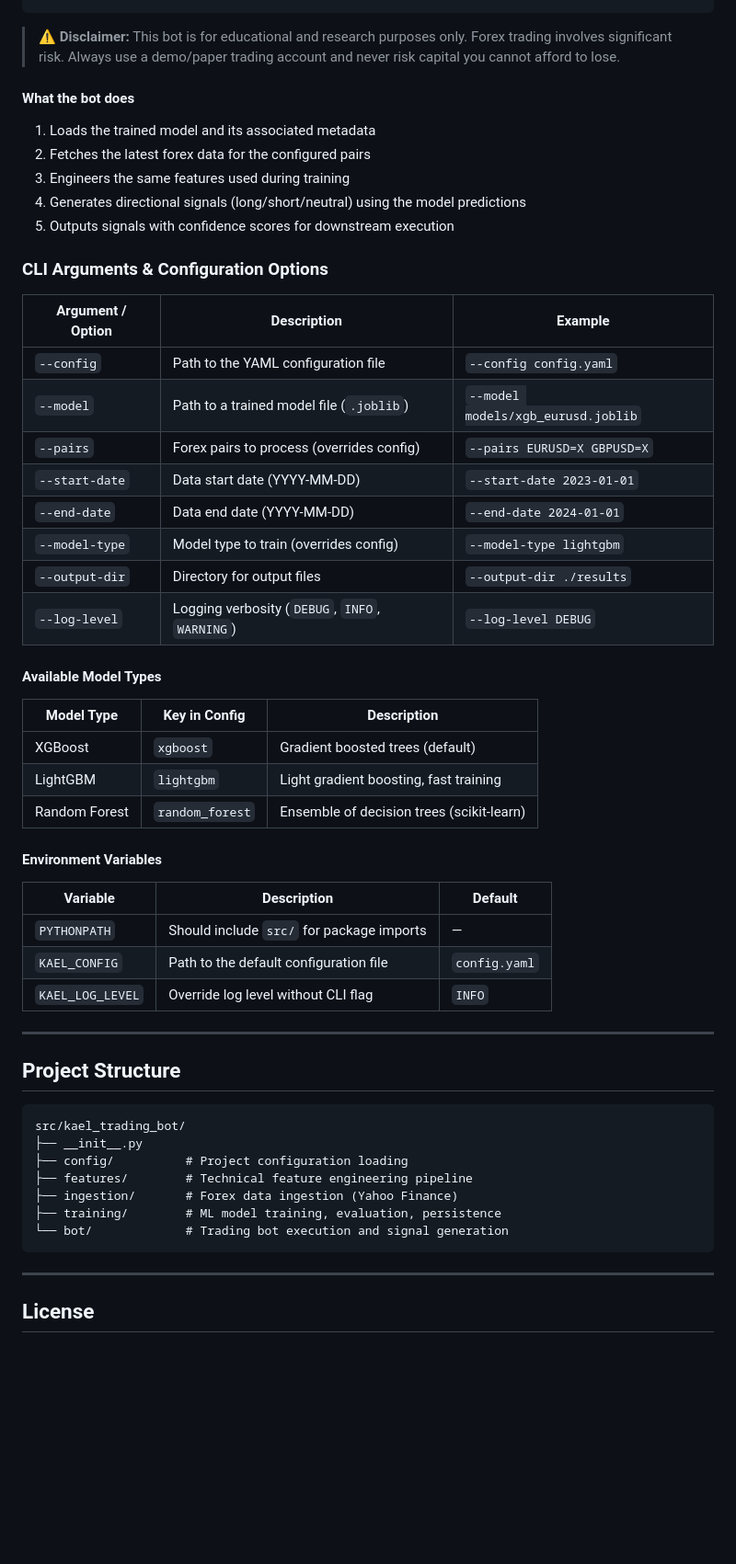
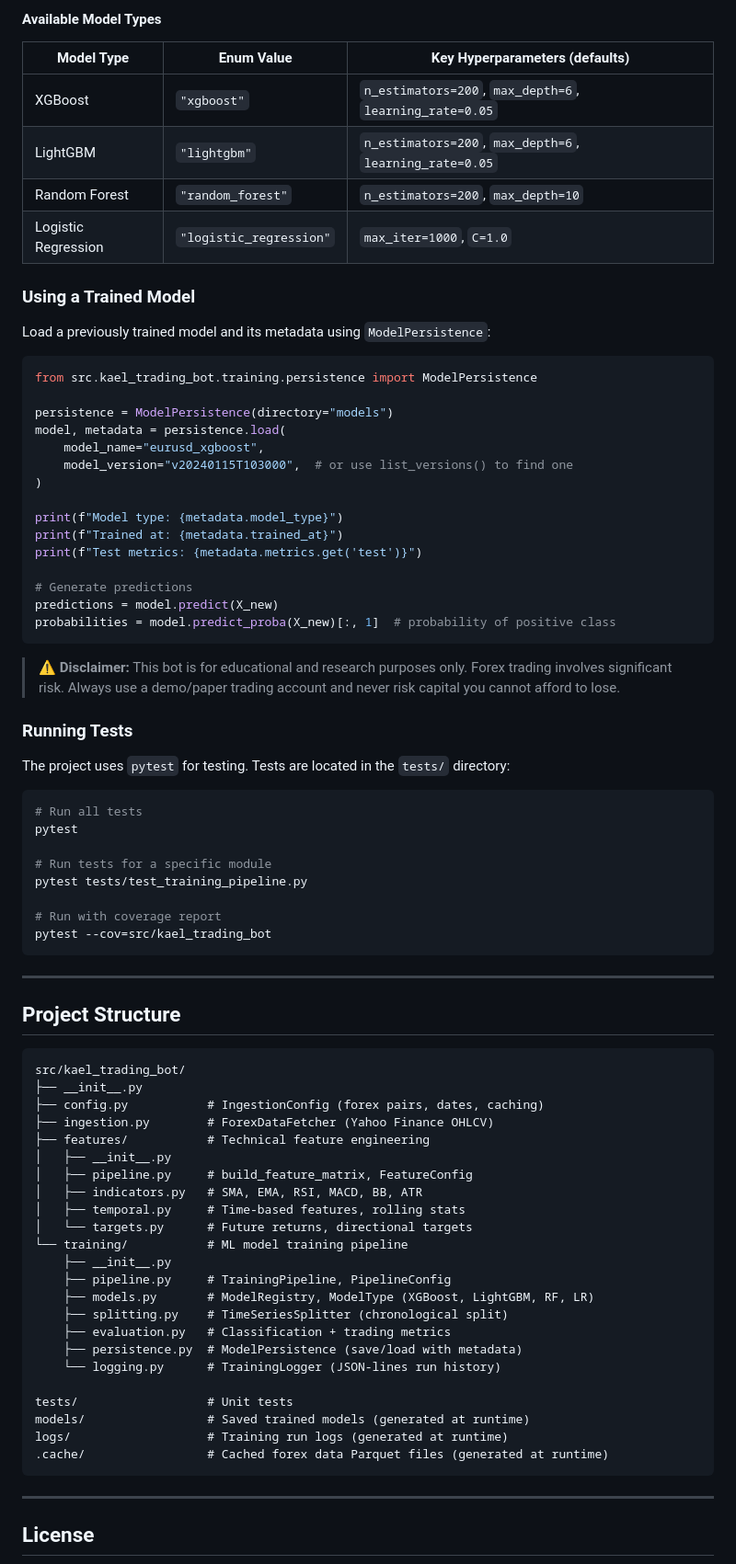
Before and after one commit to unitz007/kael-trading-bot, a Markdown page: README.md, the part around one of its changes. Shown at 92% size. Drawn GitHub-style; blank space fills up the shorter version.

Commit message:
docs: rewrite README Usage section to match actual codebase

````diff
--- a/README.md
+++ b/README.md
@@ -152,43 +203,50 @@ python -m src.kael_trading_bot.bot --config config.yaml --model models/<model_na
+#### Available Model Types
+
+| Model Type            | Enum Value              | Key Hyperparameters (defaults)                          |
+| --------------------- | ----------------------- | ------------------------------------------------------- |
+| XGBoost               | `"xgboost"`             | `n_estimators=200`, `max_depth=6`, `learning_rate=0.05` |
+| LightGBM              | `"lightgbm"`            | `n_estimators=200`, `max_depth=6`, `learning_rate=0.05` |
+| Random Forest         | `"random_forest"`       | `n_estimators=200`, `max_depth=10`                      |
+| Logistic Regression   | `"logistic_regression"` | `max_iter=1000`, `C=1.0`                                |
+
+### Using a Trained Model
+
+Load a previously trained model and its metadata using `ModelPersistence`:
+
+```python
+from src.kael_trading_bot.training.persistence import ModelPersistence
+
+persistence = ModelPersistence(directory="models")
+model, metadata = persistence.load(
+    model_name="eurusd_xgboost",
+    model_version="v20240115T103000",  # or use list_versions() to find one
+)
+
+print(f"Model type: {metadata.model_type}")
+print(f"Trained at: {metadata.trained_at}")
+print(f"Test metrics: {metadata.metrics.get('test')}")
+
+# Generate predictions
+predictions = model.predict(X_new)
+probabilities = model.predict_proba(X_new)[:, 1]  # probability of positive class
 ```
 
 > ⚠️ **Disclaimer:** This bot is for educational and research purposes only. Forex trading involves significant risk. Always use a demo/paper trading account and never risk capital you cannot afford to lose.
 
-#### What the bot does
+### Running Tests
 
-1. Loads the trained model and its associated metadata
-2. Fetches the latest forex data for the configured pairs
-3. Engineers the same features used during training
-4. Generates directional signals (long/short/neutral) using the model predictions
-5. Outputs signals with confidence scores for downstream execution
+The project uses `pytest` for testing. Tests are located in the `tests/` directory:
 
-### CLI Arguments & Configuration Options
+```bash
+# Run all tests
+pytest
 
-| Argument / Option | Description                                      | Example                            |
-| ----------------- | ------------------------------------------------ | ---------------------------------- |
-| `--config`        | Path to the YAML configuration file              | `--config config.yaml`             |
-| `--model`         | Path to a trained model file (`.joblib`)         | `--model models/xgb_eurusd.joblib` |
-| `--pairs`         | Forex pairs to process (overrides config)        | `--pairs EURUSD=X GBPUSD=X`        |
-| `--start-date`    | Data start date (YYYY-MM-DD)                     | `--start-date 2023-01-01`          |
-| `--end-date`      | Data end date (YYYY-MM-DD)                       | `--end-date 2024-01-01`            |
-| `--model-type`    | Model type to train (overrides config)           | `--model-type lightgbm`            |
-| `--output-dir`    | Directory for output files                       | `--output-dir ./results`           |
-| `--log-level`     | Logging verbosity (`DEBUG`, `INFO`, `WARNING`)   | `--log-level DEBUG`                |
+# Run tests for a specific module
+pytest tests/test_training_pipeline.py
 
-#### Available Model Types
-
-| Model Type         | Key in Config | Description                                  |
-| ------------------ | ------------- | -------------------------------------------- |
-| XGBoost            | `xgboost`     | Gradient boosted trees (default)             |
-| LightGBM           | `lightgbm`    | Light gradient boosting, fast training       |
-| Random Forest      | `random_forest` | Ensemble of decision trees (scikit-learn) |
-
-#### Environment Variables
-
-| Variable      | Description                                           | Default       |
-| ------------- | ----------------------------------------------------- | ------------- |
-| `PYTHONPATH`  | Should include `src/` for package imports             | —             |
-| `KAEL_CONFIG` | Path to the default configuration file                | `config.yaml` |
-| `KAEL_LOG_LEVEL` | Override log level without CLI flag                | `INFO`        |
+# Run with coverage report
+pytest --cov=src/kael_trading_bot
+```
 
 ---
 
@@ -197,11 +255,27 @@ python -m src.kael_trading_bot.bot --config config.yaml --model models/<model_na
 ```
 src/kael_trading_bot/
 ├── __init__.py
-├── config/          # Project configuration loading
-├── features/        # Technical feature engineering pipeline
-├── ingestion/       # Forex data ingestion (Yahoo Finance)
-├── training/        # ML model training, evaluation, persistence
-└── bot/             # Trading bot execution and signal generation
+├── config.py           # IngestionConfig (forex pairs, dates, caching)
+├── ingestion.py        # ForexDataFetcher (Yahoo Finance OHLCV)
+├── features/           # Technical feature engineering
+│   ├── __init__.py
+│   ├── pipeline.py     # build_feature_matrix, FeatureConfig
+│   ├── indicators.py   # SMA, EMA, RSI, MACD, BB, ATR
+│   ├── temporal.py     # Time-based features, rolling stats
+│   └── targets.py      # Future returns, directional targets
+└── training/           # ML model training pipeline
+    ├── __init__.py
+    ├── pipeline.py     # TrainingPipeline, PipelineConfig
+    ├── models.py       # ModelRegistry, ModelType (XGBoost, LightGBM, RF, LR)
+    ├── splitting.py    # TimeSeriesSplitter (chronological split)
+    ├── evaluation.py   # Classification + trading metrics
+    ├── persistence.py  # ModelPersistence (save/load with metadata)
+    └── logging.py      # TrainingLogger (JSON-lines run history)
+
+tests/                  # Unit tests
+models/                 # Saved trained models (generated at runtime)
+logs/                   # Training run logs (generated at runtime)
+.cache/                 # Cached forex data Parquet files (generated at runtime)
 ```
 
 ---
````
Also changed, not shown: other parts of README.md (+113 -62 lines).
